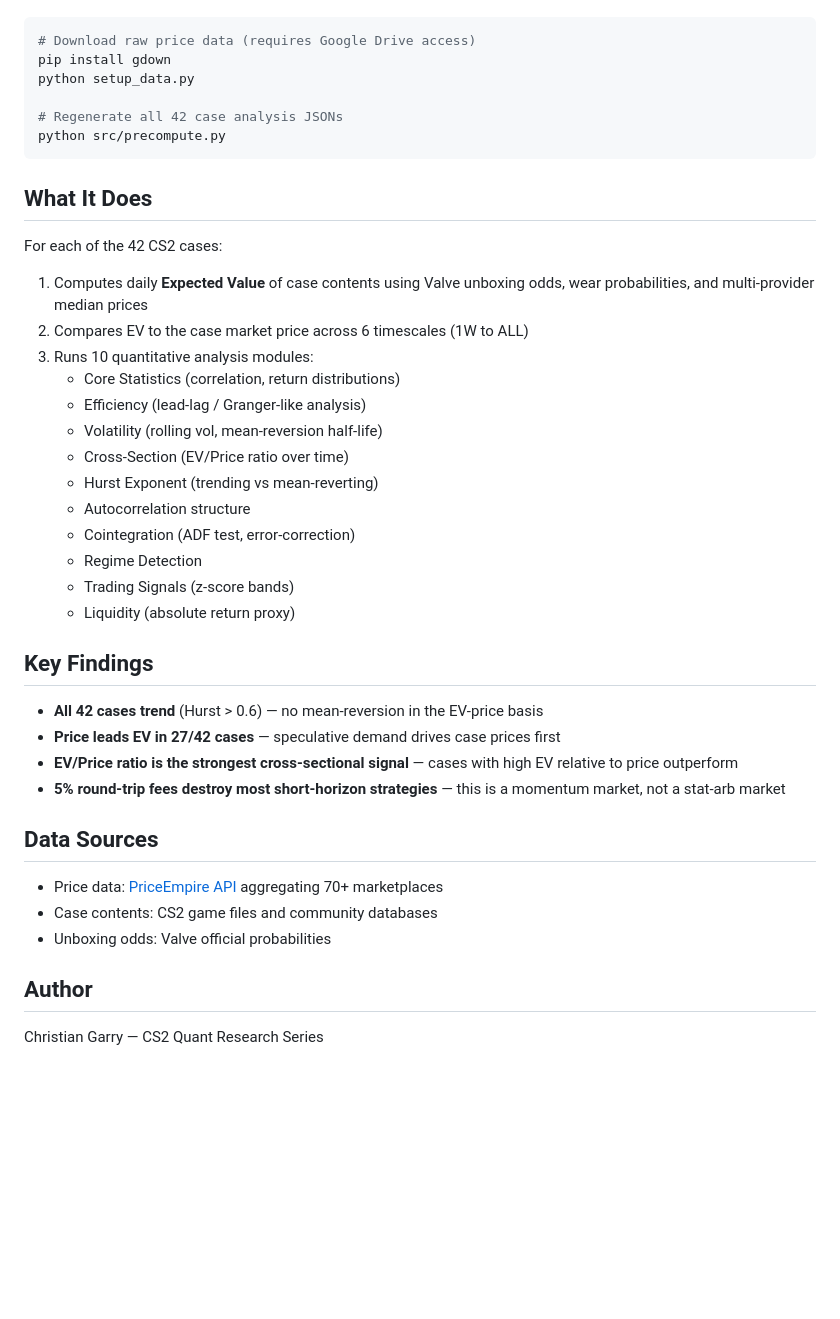
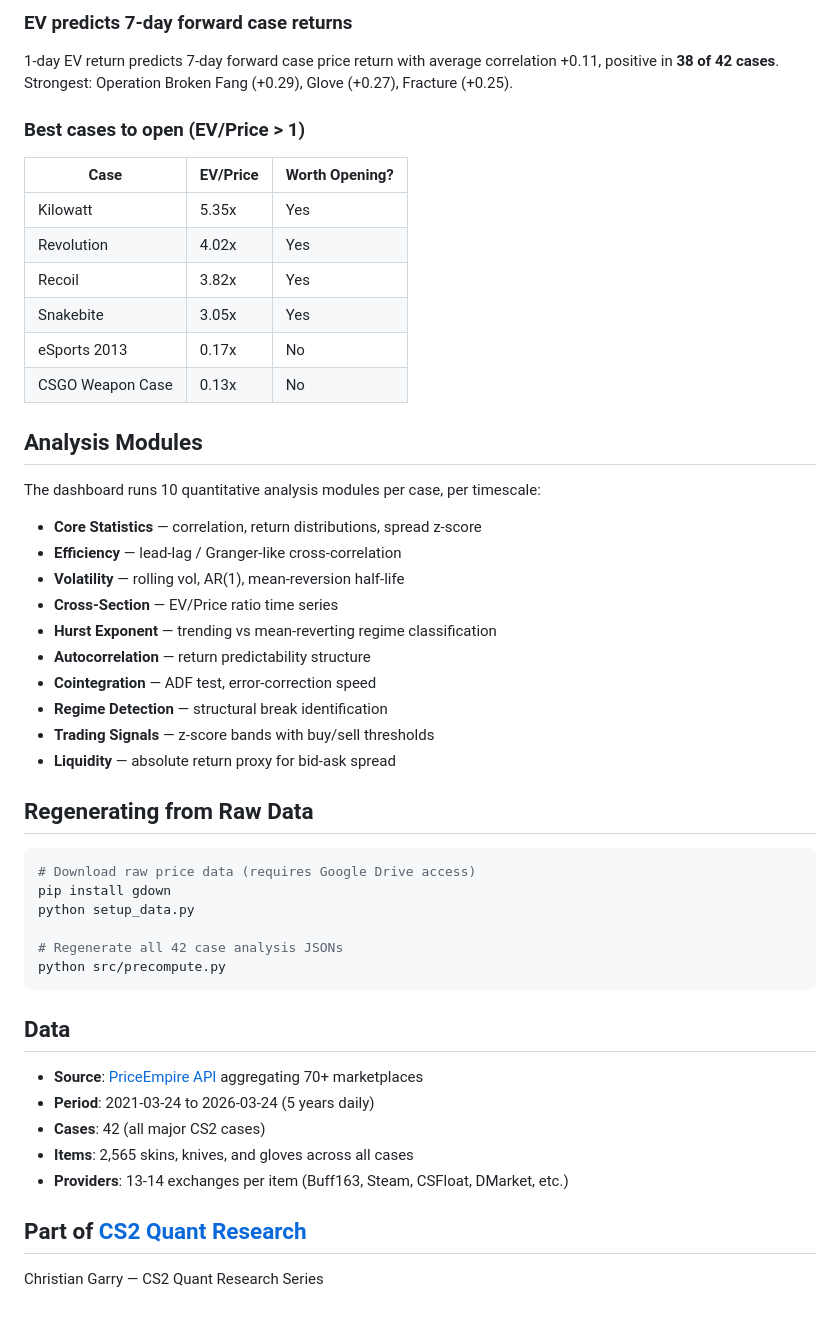
Before and after one commit to cgarryZA/case-ev, a Markdown page: README.md, the part around one of its changes. GitHub-like rendering; blank space fills up the shorter version.

````diff
--- a/README.md
+++ b/README.md
@@ -17,3 +38,32 @@ If you have access to the raw price CSVs:
+### EV predicts 7-day forward case returns
+1-day EV return predicts 7-day forward case price return with average correlation +0.11, positive in **38 of 42 cases**. Strongest: Operation Broken Fang (+0.29), Glove (+0.27), Fracture (+0.25).
+
+### Best cases to open (EV/Price > 1)
+| Case | EV/Price | Worth Opening? |
+|------|----------|---------------|
+| Kilowatt | 5.35x | Yes |
+| Revolution | 4.02x | Yes |
+| Recoil | 3.82x | Yes |
+| Snakebite | 3.05x | Yes |
+| eSports 2013 | 0.17x | No |
+| CSGO Weapon Case | 0.13x | No |
+
+## Analysis Modules
+
+The dashboard runs 10 quantitative analysis modules per case, per timescale:
+
+- **Core Statistics** — correlation, return distributions, spread z-score
+- **Efficiency** — lead-lag / Granger-like cross-correlation
+- **Volatility** — rolling vol, AR(1), mean-reversion half-life
+- **Cross-Section** — EV/Price ratio time series
+- **Hurst Exponent** — trending vs mean-reverting regime classification
+- **Autocorrelation** — return predictability structure
+- **Cointegration** — ADF test, error-correction speed
+- **Regime Detection** — structural break identification
+- **Trading Signals** — z-score bands with buy/sell thresholds
+- **Liquidity** — absolute return proxy for bid-ask spread
+
+## Regenerating from Raw Data
 
 ```bash
 # Download raw price data (requires Google Drive access)
@@ -24,37 +74,14 @@ python setup_data.py
 python src/precompute.py
 ```
 
-## What It Does
+## Data
 
-For each of the 42 CS2 cases:
+- **Source**: [PriceEmpire API](https://pricempire.com/) aggregating 70+ marketplaces
+- **Period**: 2021-03-24 to 2026-03-24 (5 years daily)
+- **Cases**: 42 (all major CS2 cases)
+- **Items**: 2,565 skins, knives, and gloves across all cases
+- **Providers**: 13-14 exchanges per item (Buff163, Steam, CSFloat, DMarket, etc.)
 
-1. Computes daily **Expected Value** of case contents using Valve unboxing odds, wear probabilities, and multi-provider median prices
-2. Compares EV to the case market price across 6 timescales (1W to ALL)
-3. Runs 10 quantitative analysis modules:
-   - Core Statistics (correlation, return distributions)
-   - Efficiency (lead-lag / Granger-like analysis)
-   - Volatility (rolling vol, mean-reversion half-life)
-   - Cross-Section (EV/Price ratio over time)
-   - Hurst Exponent (trending vs mean-reverting)
-   - Autocorrelation structure
-   - Cointegration (ADF test, error-correction)
-   - Regime Detection
-   - Trading Signals (z-score bands)
-   - Liquidity (absolute return proxy)
-
-## Key Findings
-
-- **All 42 cases trend** (Hurst > 0.6) — no mean-reversion in the EV-price basis
-- **Price leads EV in 27/42 cases** — speculative demand drives case prices first
-- **EV/Price ratio is the strongest cross-sectional signal** — cases with high EV relative to price outperform
-- **5% round-trip fees destroy most short-horizon strategies** — this is a momentum market, not a stat-arb market
-
-## Data Sources
-
-- Price data: [PriceEmpire API](https://pricempire.com/) aggregating 70+ marketplaces
-- Case contents: CS2 game files and community databases
-- Unboxing odds: Valve official probabilities
-
-## Author
+## Part of [CS2 Quant Research](https://github.com/cgarryZA/Quant)
 
 Christian Garry — CS2 Quant Research Series
````
Also changed, not shown: other parts of README.md (+23 -2 lines), docs/ev_price_ratio.png (added), docs/ev_vs_price.png (added).
